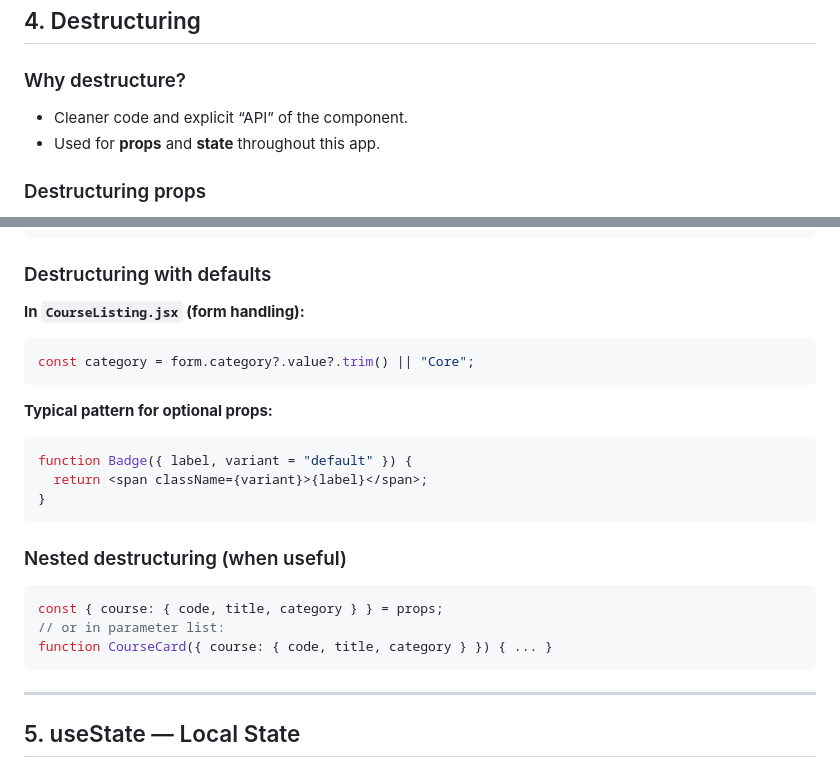
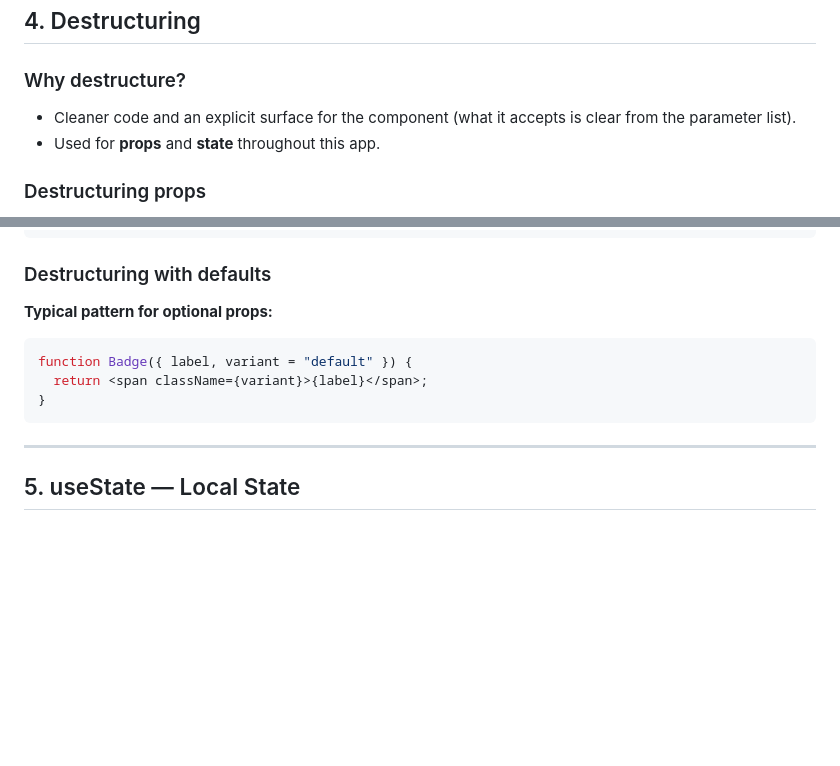
Before and after one commit to DavidDexterCharles/COMP6300, a Markdown page: slides.md, 2 parts joined by grey strips. Drawn GitHub-style; blank space fills up the shorter version.

Commit message:
docs: enhance slides with clearer explanations on destructuring and component props

````diff
--- a/slides.md
+++ b/slides.md
@@ -320,7 +320,7 @@ export default function Course({ course, onEdit, onDelete }) {
 
 ### Why destructure?
 
-- Cleaner code and explicit “API” of the component.
+- Cleaner code and an explicit surface for the component (what it accepts is clear from the parameter list).
 - Used for **props** and **state** throughout this app.
 
 ### Destructuring props
@@ -354,26 +354,12 @@ function Course({ course, onEdit, onDelete }) {
 
 ### Destructuring with defaults
 
-**In `CourseListing.jsx` (form handling):**
-
-```jsx
-const category = form.category?.value?.trim() || "Core";
-```
-
 **Typical pattern for optional props:**
 
 ```jsx
 function Badge({ label, variant = "default" }) {
   return <span className={variant}>{label}</span>;
 }
-```
-
-### Nested destructuring (when useful)
-
-```jsx
-const { course: { code, title, category } } = props;
-// or in parameter list:
-function CourseCard({ course: { code, title, category } }) { ... }
 ```
 
 ---
````
